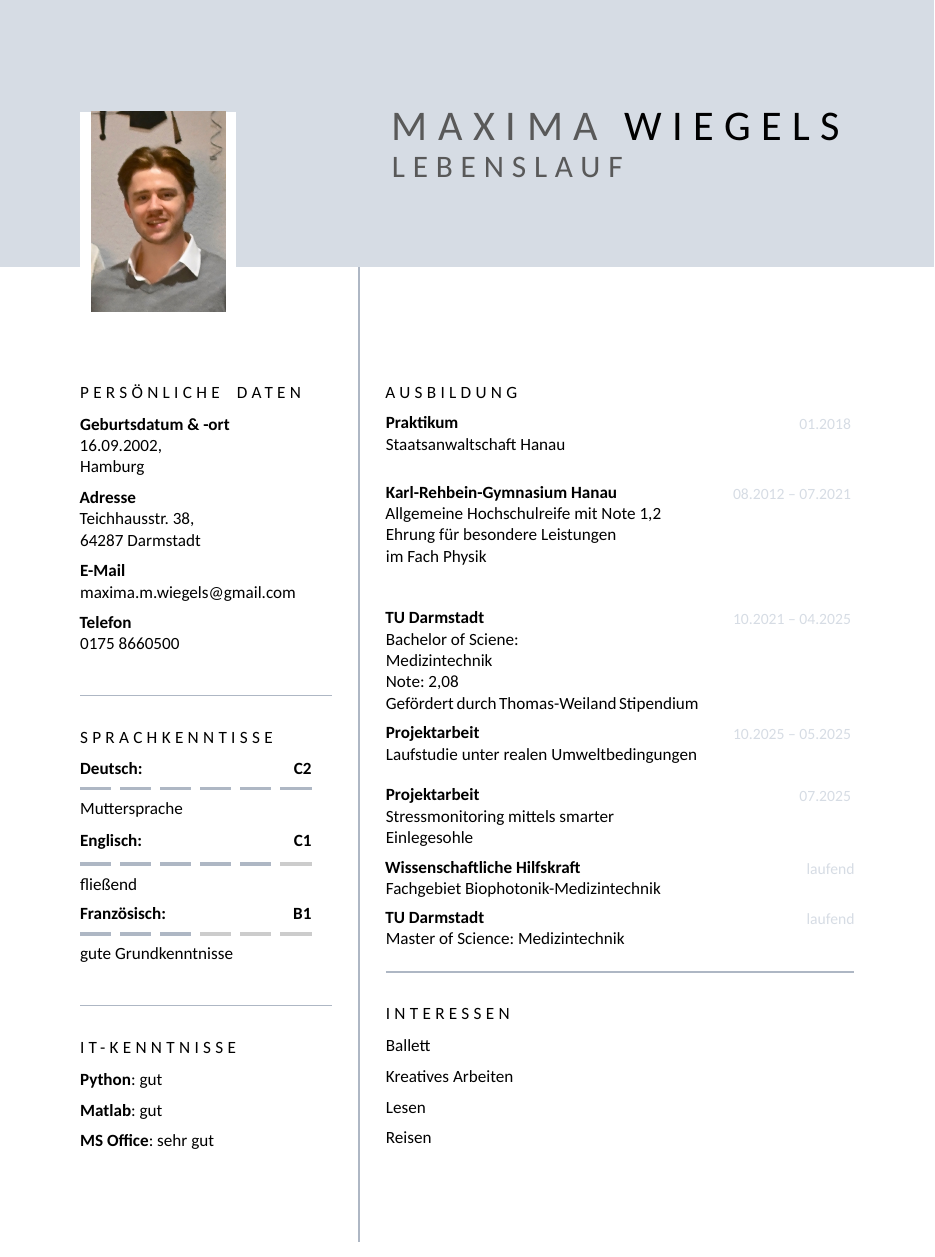
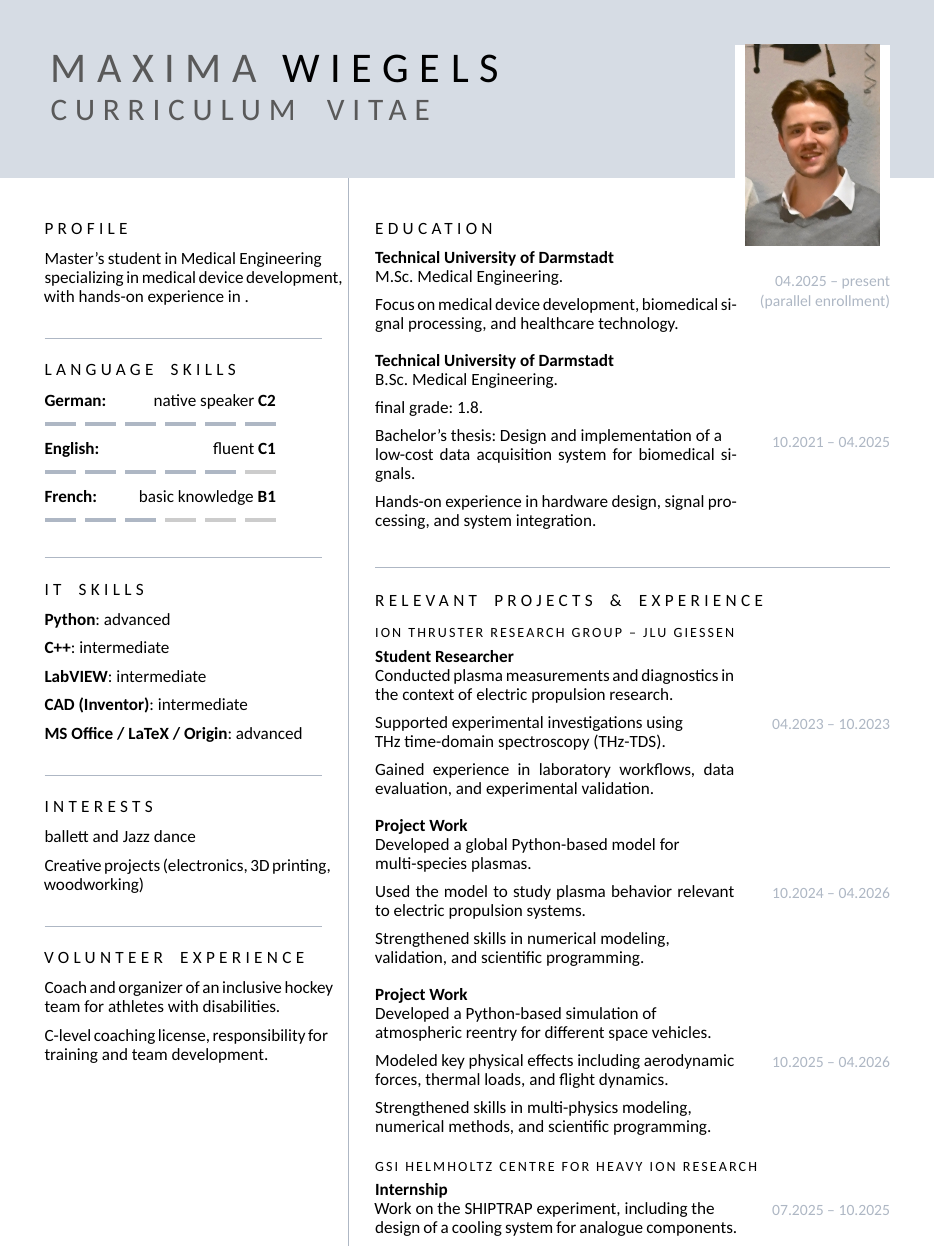
Before and after one commit to konradweh/cv, a LaTeX CV (CV_Maxi/main.tex, which reads CV_Maxi/preamble.tex): part of the page, cut so that both start at the same text. Compiled offline with XeLaTeX; a missing font is replaced by an installed copy or a similar font.

Commit message:
+ added johanna's changes

```diff
--- a/CV_Maxi/main.tex
+++ b/CV_Maxi/main.tex
@@ -16,7 +17,7 @@
 \setlength{\columnsep}{\ColSep}
 
 % Header text inside the blue bar
-\PlaceHeaderText{Maxima}{Wiegels}{Lebenslauf}
+\PlaceHeaderText{Maxima}{Wiegels}{Curriculum Vitae}
 \vspace*{0pt}
 
 \begin{paracol}{2}
@@ -25,36 +26,53 @@
 % =============================
 % LEFT COLUMN
 % =============================
-\cvsection{Persönliche Daten}
-\textbf{Geburtsdatum \& -ort}\\
-16.09.2002,\\
-Hamburg
-\par
-\textbf{Adresse}\\
-Teichhausstr. 38,\\
-64287 Darmstadt
-\par
-\textbf{E-Mail}\\
-maxima.m.wiegels@gmail.com
-\par
-\textbf{Telefon}\\
-0175 8660500
+
+\cvsection{Profile}
+Master’s student in Medical Engineering specializing in medical device development, \newline
+with hands-on experience in .
+
 
 \cvhstripe
 
-\cvsection{Sprachkenntisse}
-\cvlanguage{Deutsch:}{C2}{6}{6}{Muttersprache}
-\cvlanguage{Englisch:}{C1}{5}{6}{fließend}
-\cvlanguage{Französisch:}{B1}{3}{6}{gute Grundkenntnisse}
+
+\cvsection{Language Skills}
+\cvlanguage{German:}{C2}{6}{6}{native speaker}
+\cvlanguage{English:}{C1}{5}{6}{fluent}
+\cvlanguage{French:}{B1}{3}{6}{basic knowledge}
+
 
 \cvhstripe
 
-\cvsection{IT-Kenntnisse}
-\textbf{Python}: gut
+
+\cvsection{IT Skills}
+\textbf{Python}: advanced
 \par
-\textbf{Matlab}: gut
+\textbf{C++}: intermediate
 \par
-\textbf{MS Office}: sehr gut
+\textbf{LabVIEW}: intermediate
+\par
+\textbf{CAD (Inventor)}: intermediate
+\par
+\textbf{MS Office / LaTeX / Origin}: advanced
+
+
+\cvhstripe
+
+
+\cvsection{Interests}
+ballett and Jazz dance
+\par
+Creative projects (electronics, 3D printing, woodworking)
+
+
+\cvhstripe
+
+
+\cvsection{Volunteer Experience}
+Coach and organizer of an inclusive hockey team for athletes with disabilities.
+\par
+C-level coaching license, responsibility for training and team development.
+
 
 % =============================
 % RIGHT COLUMN
@@ -62,71 +80,74 @@ maxima.m.wiegels@gmail.com
 \switchcolumn
 \noindent\strut
 
-\cvsection{Ausbildung}
-\vspace{3pt}
-\cventry{%
-  \textbf{Praktikum}\\
-  Staatsanwaltschaft Hanau
-}{%
-  01.2018
-}
+\cvsection{Education}\par\vspace*{8pt}
 
-\cventry{%
-  \textbf{Karl-Rehbein-Gymnasium Hanau}\\
-  Allgemeine Hochschulreife mit Note 1,2\\
-  Ehrung für besondere Leistungen\\
-  im Fach Physik
-}{%
-  08.2012 -- 07.2021
-}
+\cventry
+  {Technical University of Darmstadt}
+  {%
+      \cvitem{M.Sc. Medical Engineering.}
+      \cvlastitem{Focus on medical device development, biomedical signal processing, and healthcare technology.}
+  }
+  {04.2025 -- present (parallel enrollment)}
 
-\cventry{
-  \textbf{TU Darmstadt}\\
-  Bachelor of Sciene:\\
-  Medizintechnik\\
-  Note: 2,08\\
-  Gefördert durch Thomas-Weiland Stipendium
-}{
-  10.2021 -- 04.2025
-}
-
-\cventry{%
-  \textbf{Projektarbeit}\\
-  Laufstudie unter realen Umweltbedingungen
-}{
-  10.2025 -- 05.2025
-}
-
-\cventry{%
-  \textbf{Projektarbeit}\\
-  Stressmonitoring mittels smarter\\
-  Einlegesohle
-}{
-  07.2025
-}
-
-\cventry{
-  \textbf{Wissenschaftliche Hilfskraft}\\
-  Fachgebiet Biophotonik-Medizintechnik
-}{laufend}
-
-\cventry{
-  \textbf{TU Darmstadt}\\
-  Master of Science: Medizintechnik
-}{laufend}
+\cventry
+  {Technical University of Darmstadt}
+  {%
+      \cvitem{B.Sc. Medical Engineering.}
+      \cvitem{final grade: 1.8.}
+      \cvitem{Bachelor’s thesis: Design and implementation of a\newline
+      low-cost data acquisition system for biomedical signals.}
+      \cvlastitem{Hands-on experience in hardware design, signal processing, and system integration.}
+  }
+  {10.2021 -- 04.2025}
 
 
 \cvhstripe
+\vspace*{1pt}
 
 
-\cvsection{Interessen}
-Ballett
-\par
-Kreatives Arbeiten
-\par
-Lesen
-\par
-Reisen
+\cvsection{RELEVANT PROJECTS \& EXPERIENCE}
+
+\cvsubsection{Ion Thruster Research Group – JLU Gießen}
+
+\cventry{Student Researcher}
+{%
+  \cvitem{Conducted plasma measurements and diagnostics in the context of electric propulsion research.}
+  \cvitem{Supported experimental investigations using\newline
+  THz time-domain spectroscopy (THz-TDS).}
+  \cvlastitem{Gained experience in laboratory workflows, data evaluation, and experimental validation.}
+}{04.2023 -- 10.2023}
+
+\cventry{Project Work}
+{
+  \cvitem{Developed a global Python-based model for\newline
+  multi-species plasmas.}
+  \cvitem{Used the model to study plasma behavior relevant to electric propulsion systems.}
+  \cvlastitem{Strengthened skills in numerical modeling,\newline
+  validation, and scientific programming.}
+}{10.2024 -- 04.2026}
+
+\cventry{Project Work}
+{
+  \cvitem{Developed a Python-based simulation of \newline
+  atmospheric reentry for different space vehicles.}
+  \cvitem{Modeled key physical effects including aerodynamic forces, thermal loads, and flight dynamics.}
+  \cvlastitem{Strengthened skills in multi-physics modeling, \newline
+  numerical methods, and scientific programming.}
+}{10.2025 -- 04.2026}
+
+
+\vspace*{-4pt}
+\cvsubsection{GSI Helmholtz Centre for Heavy Ion Research}
+
+\cventry
+  {Internship}
+  {%
+      \cvitem{Work on the SHIPTRAP experiment, including the \newline
+      design of a cooling system for analogue components.}
+  }
+  {07.2025 -- 10.2025}
 
 \end{paracol}
+
 \end{document}
--- a/CV_Maxi/preamble.tex
+++ b/CV_Maxi/preamble.tex
@@ -26,9 +32,9 @@
 \usepackage{xcolor}
 \definecolor{cvlightblue}{HTML}{D6DCE4}
 \definecolor{cvblue}{HTML}{AEB7C4}
+\definecolor{cvblack}{HTML}{000000}
 \colorlet{cvgray}{black!65}
 \colorlet{cvlightgray}{black!20}
-\definecolor{cvblack}{HTML}{000000}
 
 % -----------------------------
 % Fonts (XeLaTeX / LuaLaTeX)
@@ -77,19 +97,16 @@
 \setlength{\RightColX}{\LeftColW}
 \addtolength{\RightColX}{\ColSep}
 
-% x-position of column separation line
+% x-position of the vertical separator line between columns
 \newlength{\SepLineX}
 \setlength{\SepLineX}{\LeftColW}
 \addtolength{\SepLineX}{0.5\ColSep}
 
-
-\setlength{\parindent}{0pt}
-\setlength{\parskip}{6pt}
-
 % ============================================================
-% Macros
+% Headings and header typography
 % ============================================================
 
+% Section heading (uppercase + letter spacing)
 \newcommand{\cvsection}[1]{%
   \par
   {\CalibriLight
```
Also changed, not shown: CV_Konrad/main.tex (+40 -29 lines), CV_Konrad/preamble.tex (+6 -9 lines), CV_Konrad/main.pdf, CV_Maxi/main.pdf, CV_Maxi/main.tex (1 more changed lines), CV_Maxi/preamble.tex (225 more changed lines), 11 other files. Lines whose indentation alone changed are shown as unchanged.
